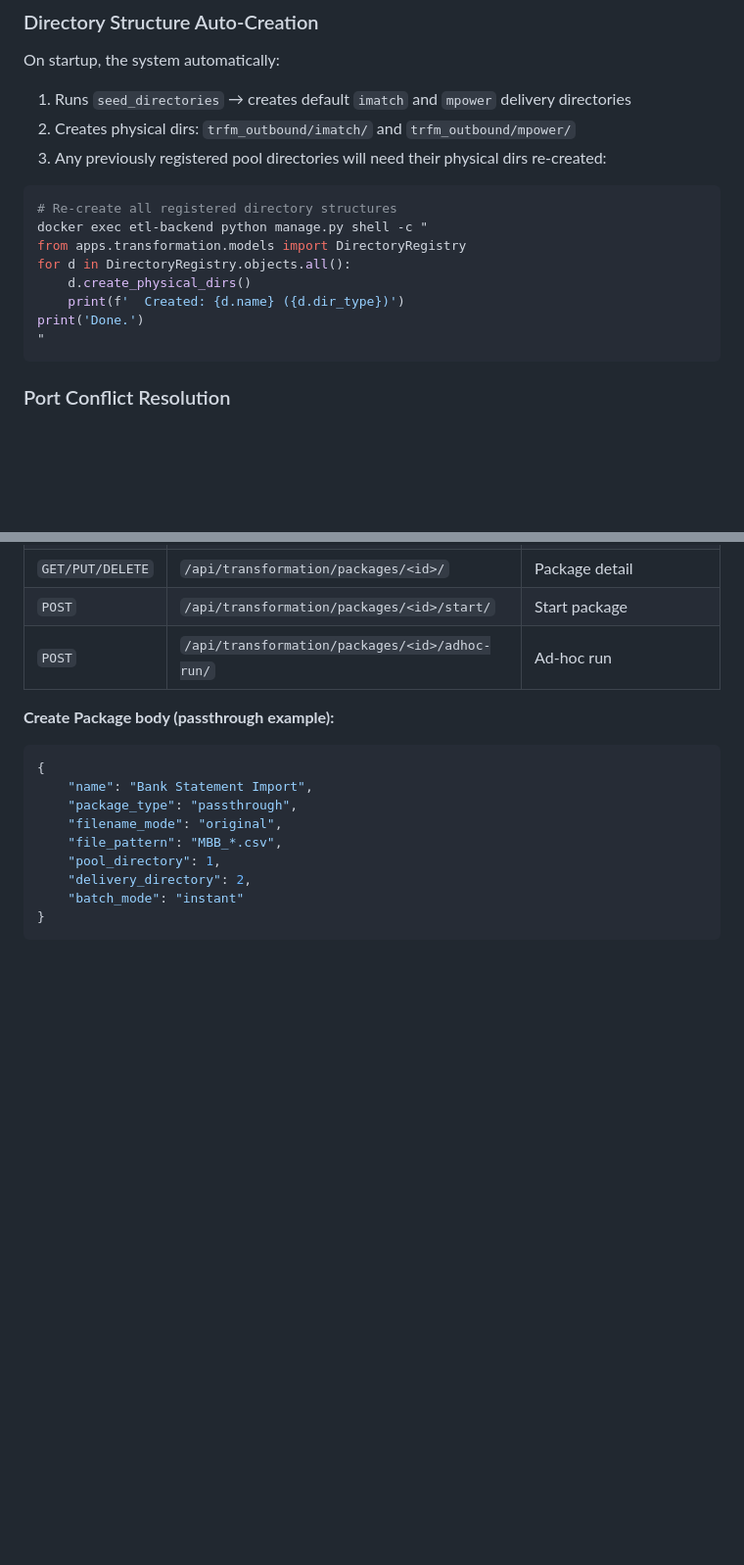
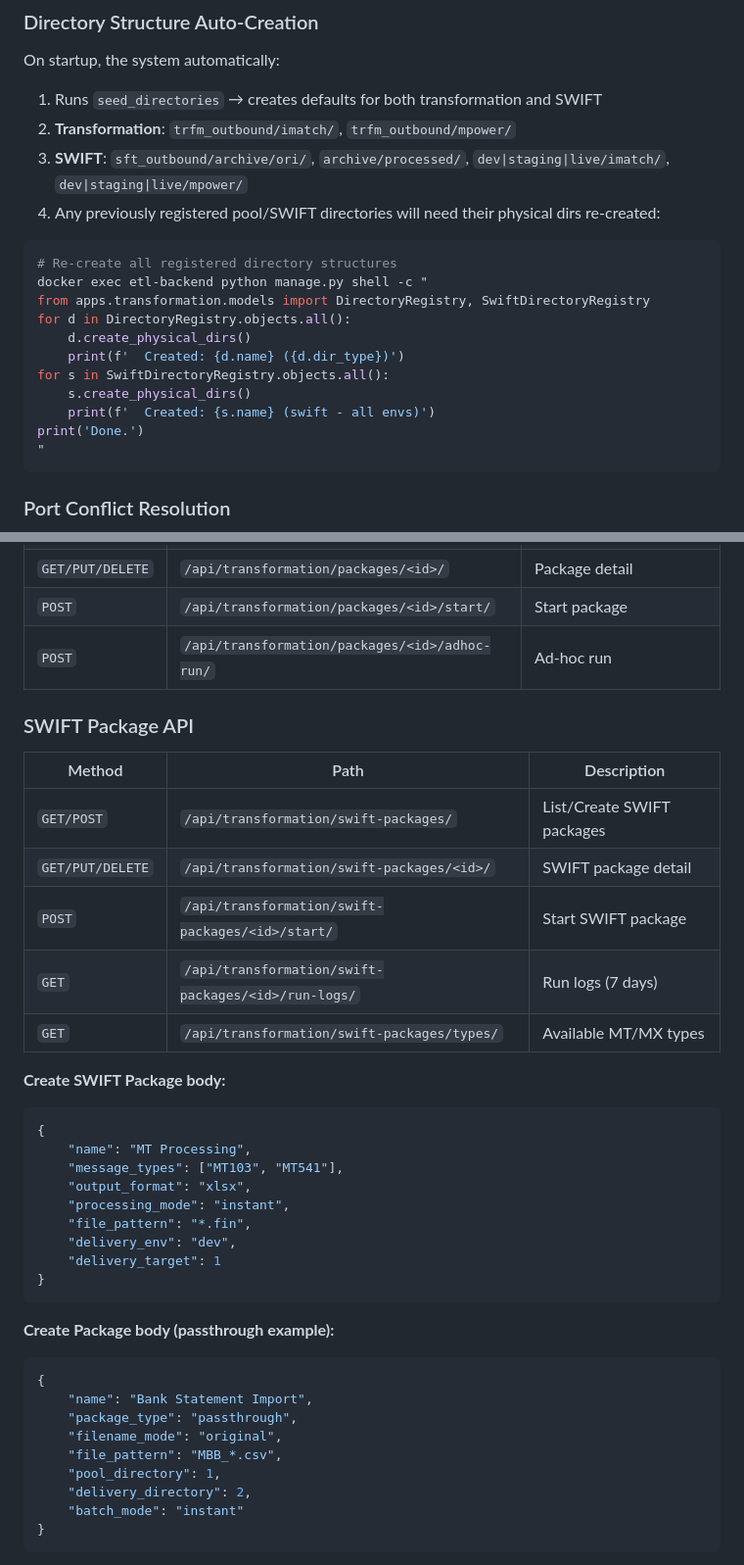
Before and after one commit to capgenheim/ETL, a Markdown page: README.md, 2 parts joined by grey strips. Shown at 98% size. Drawn GitHub-style; blank space fills up the shorter version.

````diff
--- a/dev_README.md
+++ b/README.md
@@ -870,17 +924,21 @@ docker exec -i etl-db psql -U etl_user -d etl_platform < etl_backup.sql
 ### Directory Structure Auto-Creation
 
 On startup, the system automatically:
-1. Runs `seed_directories` → creates default `imatch` and `mpower` delivery directories
-2. Creates physical dirs: `trfm_outbound/imatch/` and `trfm_outbound/mpower/`
-3. Any previously registered pool directories will need their physical dirs re-created:
+1. Runs `seed_directories` → creates defaults for both transformation and SWIFT
+2. **Transformation**: `trfm_outbound/imatch/`, `trfm_outbound/mpower/`
+3. **SWIFT**: `sft_outbound/archive/ori/`, `archive/processed/`, `dev|staging|live/imatch/`, `dev|staging|live/mpower/`
+4. Any previously registered pool/SWIFT directories will need their physical dirs re-created:
 
 ```bash
 # Re-create all registered directory structures
 docker exec etl-backend python manage.py shell -c "
-from apps.transformation.models import DirectoryRegistry
+from apps.transformation.models import DirectoryRegistry, SwiftDirectoryRegistry
 for d in DirectoryRegistry.objects.all():
     d.create_physical_dirs()
     print(f'  Created: {d.name} ({d.dir_type})')
+for s in SwiftDirectoryRegistry.objects.all():
+    s.create_physical_dirs()
+    print(f'  Created: {s.name} (swift - all envs)')
 print('Done.')
 "
 ```
@@ -950,6 +1021,29 @@ ls -la ./trfm_outbound/imatch/ ./trfm_outbound/mpower/
 | `GET/PUT/DELETE` | `/api/transformation/packages/<id>/` | Package detail |
 | `POST` | `/api/transformation/packages/<id>/start/` | Start package |
 | `POST` | `/api/transformation/packages/<id>/adhoc-run/` | Ad-hoc run |
+
+### SWIFT Package API
+
+| Method | Path | Description |
+|--------|------|-------------|
+| `GET/POST` | `/api/transformation/swift-packages/` | List/Create SWIFT packages |
+| `GET/PUT/DELETE` | `/api/transformation/swift-packages/<id>/` | SWIFT package detail |
+| `POST` | `/api/transformation/swift-packages/<id>/start/` | Start SWIFT package |
+| `GET` | `/api/transformation/swift-packages/<id>/run-logs/` | Run logs (7 days) |
+| `GET` | `/api/transformation/swift-packages/types/` | Available MT/MX types |
+
+**Create SWIFT Package body:**
+```json
+{
+    "name": "MT Processing",
+    "message_types": ["MT103", "MT541"],
+    "output_format": "xlsx",
+    "processing_mode": "instant",
+    "file_pattern": "*.fin",
+    "delivery_env": "dev",
+    "delivery_target": 1
+}
+```
 
 **Create Package body (passthrough example):**
 ```json
````
Also changed, not shown: other parts of README.md (+75 -8 lines).
